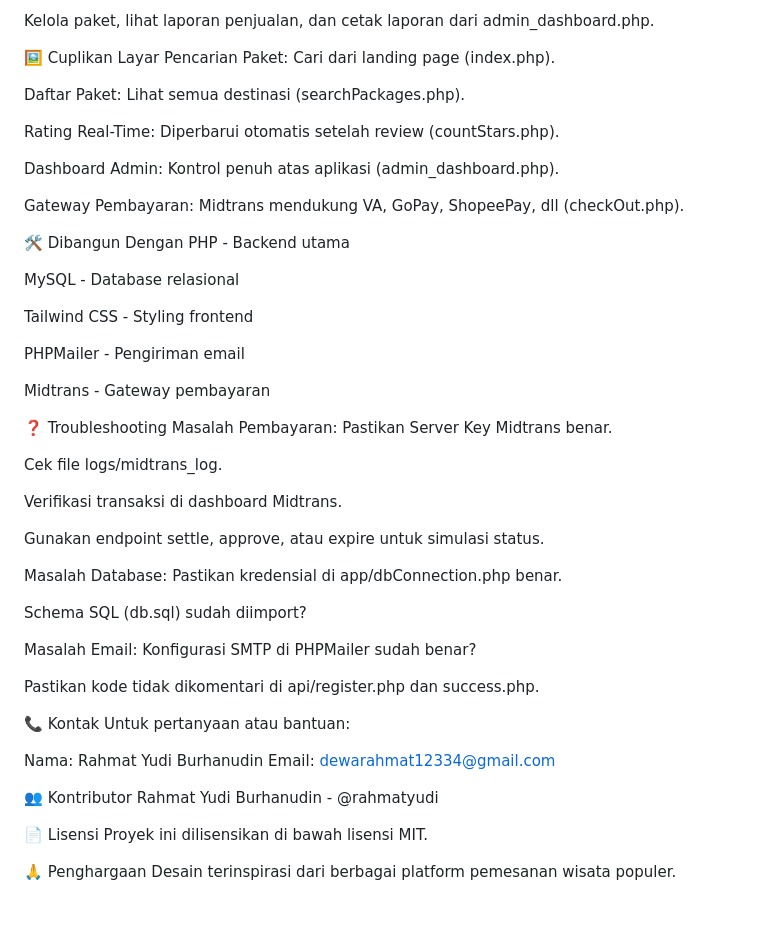
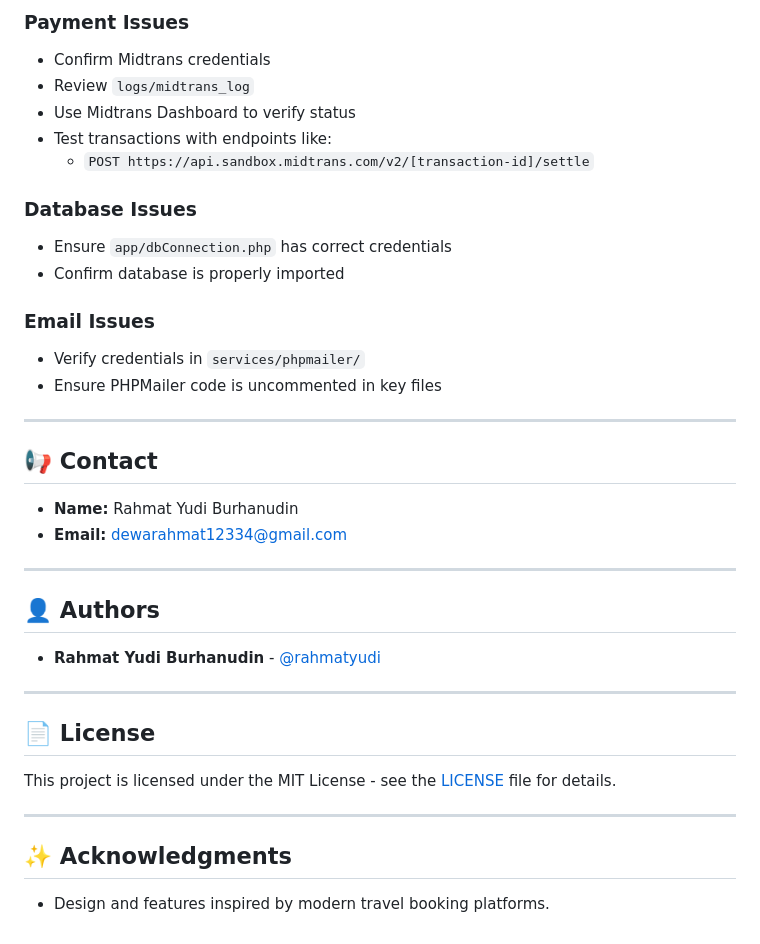
Before and after one commit to MattYudha/JDAR-TRAVELL, a Markdown page: README.md, the part around the change printed below. GitHub-like rendering.

```diff
--- a/README.md
+++ b/README.md
@@ -129,60 +143,36 @@ Jadikan user sebagai admin lewat database (users → is_admin = 1).
 
-Kelola paket, lihat laporan penjualan, dan cetak laporan dari admin_dashboard.php.
+### Payment Issues
+- Confirm Midtrans credentials
+- Review `logs/midtrans_log`
+- Use Midtrans Dashboard to verify status
+- Test transactions with endpoints like:
+  - `POST https://api.sandbox.midtrans.com/v2/[transaction-id]/settle`
 
-🖼️ Cuplikan Layar
-Pencarian Paket: Cari dari landing page (index.php).
+### Database Issues
+- Ensure `app/dbConnection.php` has correct credentials
+- Confirm database is properly imported
 
-Daftar Paket: Lihat semua destinasi (searchPackages.php).
+### Email Issues
+- Verify credentials in `services/phpmailer/`
+- Ensure PHPMailer code is uncommented in key files
 
-Rating Real-Time: Diperbarui otomatis setelah review (countStars.php).
+---
 
-Dashboard Admin: Kontrol penuh atas aplikasi (admin_dashboard.php).
+## 📢 Contact
+- **Name:** Rahmat Yudi Burhanudin
+- **Email:** dewarahmat12334@gmail.com
 
-Gateway Pembayaran: Midtrans mendukung VA, GoPay, ShopeePay, dll (checkOut.php).
+---
 
+## 👤 Authors
+- **Rahmat Yudi Burhanudin** - [@rahmatyudi](https://github.com/rahmatyudi)
 
-🛠️ Dibangun Dengan
-PHP - Backend utama
+---
 
-MySQL - Database relasional
+## 📄 License
+This project is licensed under the MIT License - see the [LICENSE](LICENSE) file for details.
 
-Tailwind CSS - Styling frontend
+---
 
-PHPMailer - Pengiriman email
-
-Midtrans - Gateway pembayaran
-
-❓ Troubleshooting
-Masalah Pembayaran:
-Pastikan Server Key Midtrans benar.
-
-Cek file logs/midtrans_log.
-
-Verifikasi transaksi di dashboard Midtrans.
-
-Gunakan endpoint settle, approve, atau expire untuk simulasi status.
-
-Masalah Database:
-Pastikan kredensial di app/dbConnection.php benar.
-
-Schema SQL (db.sql) sudah diimport?
-
-Masalah Email:
-Konfigurasi SMTP di PHPMailer sudah benar?
-
-Pastikan kode tidak dikomentari di api/register.php dan success.php.
-
-📞 Kontak
-Untuk pertanyaan atau bantuan:
-
-Nama: Rahmat Yudi Burhanudin
-Email: dewarahmat12334@gmail.com
-
-👥 Kontributor
-Rahmat Yudi Burhanudin - @rahmatyudi
-
-📄 Lisensi
-Proyek ini dilisensikan di bawah lisensi MIT.
-
-🙏 Penghargaan
-Desain terinspirasi dari berbagai platform pemesanan wisata populer.
+## ✨ Acknowledgments
+- Design and features inspired by modern travel booking platforms.
```
Also changed, not shown: other parts of README.md (+105 -91 lines).
